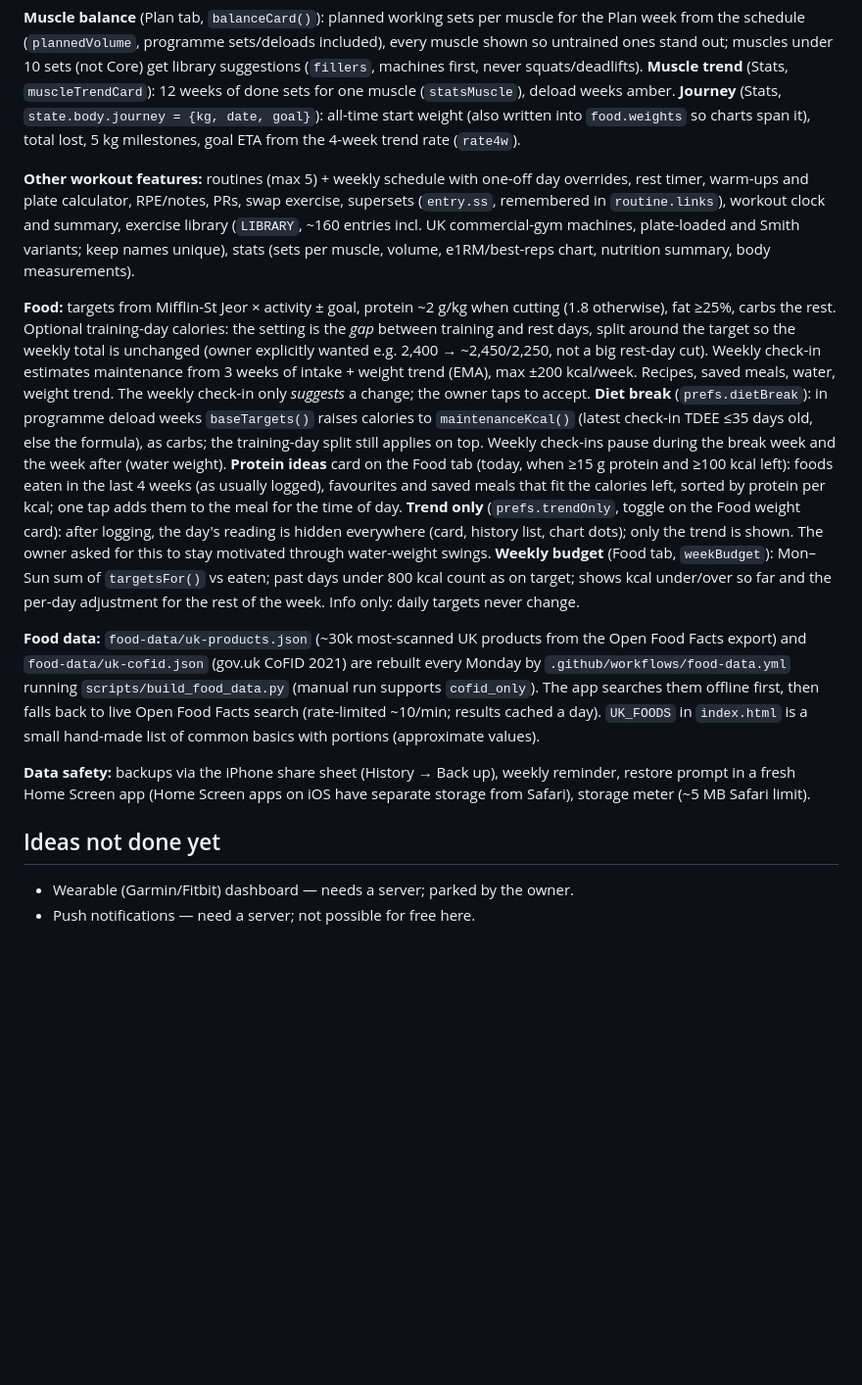
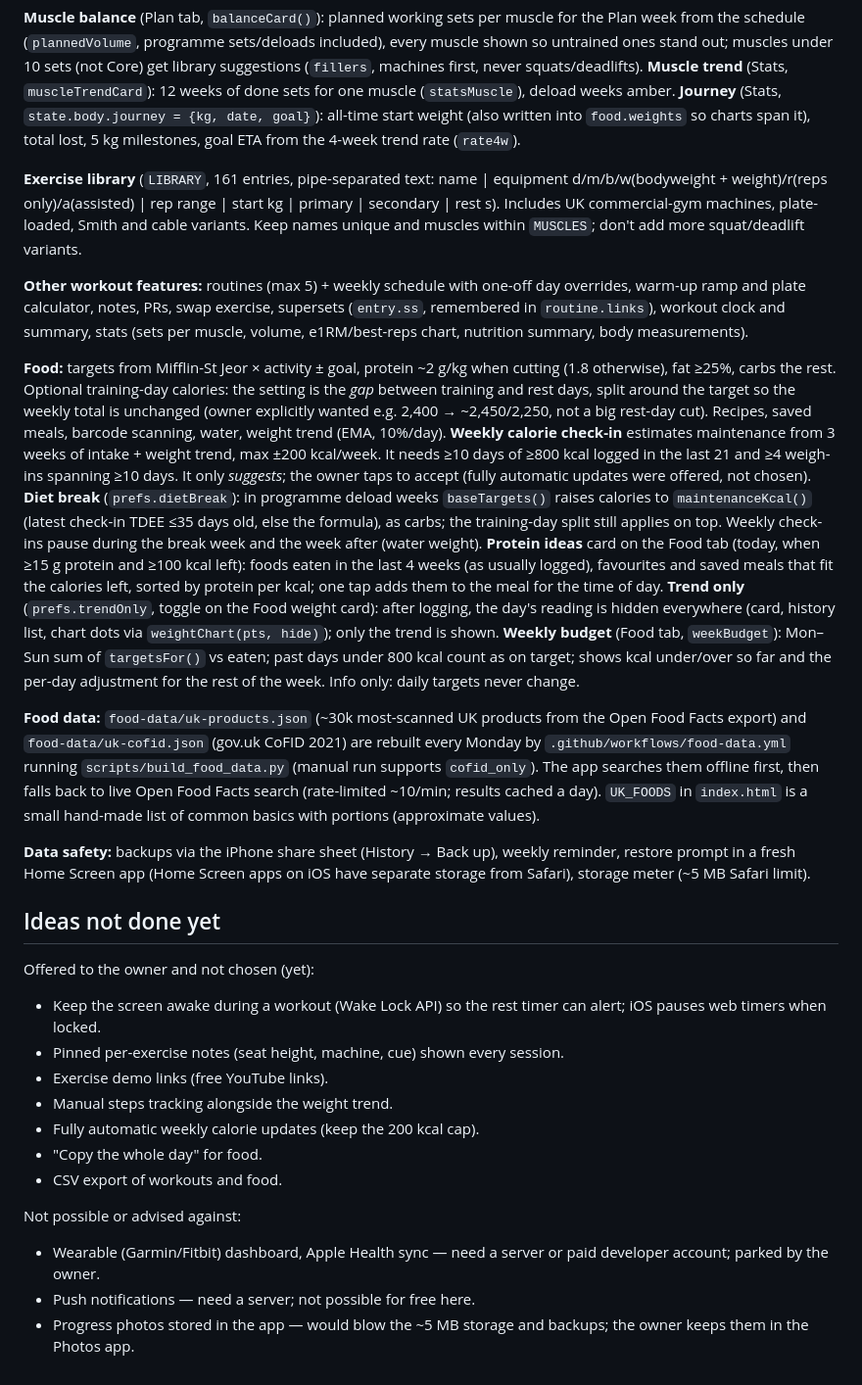
Before and after one commit to tobybrown02-stack/Gym-tracker, a Markdown page: CLAUDE.md, the part around one of its changes. Shown at 98% size. GitHub-like rendering; blank space fills up the shorter version.

```diff
--- a/CLAUDE.md
+++ b/CLAUDE.md
@@ -130,20 +155,28 @@ of done sets for one muscle (`statsMuscle`), deload weeks amber.
 weight (also written into `food.weights` so charts span it), total lost,
 5 kg milestones, goal ETA from the 4-week trend rate (`rate4w`).
 
+**Exercise library** (`LIBRARY`, 161 entries, pipe-separated text: name |
+equipment d/m/b/w(bodyweight + weight)/r(reps only)/a(assisted) | rep range |
+start kg | primary | secondary | rest s). Includes UK commercial-gym machines,
+plate-loaded, Smith and cable variants. Keep names unique and muscles within
+`MUSCLES`; don't add more squat/deadlift variants.
+
 **Other workout features:** routines (max 5) + weekly schedule with one-off day
-overrides, rest timer, warm-ups and plate calculator, RPE/notes, PRs, swap
-exercise, supersets (`entry.ss`, remembered in `routine.links`), workout clock
-and summary, exercise library (`LIBRARY`, ~160 entries incl. UK commercial-gym machines, plate-loaded and Smith variants; keep names unique), stats (sets per muscle, volume,
-e1RM/best-reps chart, nutrition summary, body measurements).
+overrides, warm-up ramp and plate calculator, notes, PRs, swap exercise,
+supersets (`entry.ss`, remembered in `routine.links`), workout clock and
+summary, stats (sets per muscle, volume, e1RM/best-reps chart, nutrition
+summary, body measurements).
 
 **Food:** targets from Mifflin-St Jeor × activity ± goal, protein ~2 g/kg when
 cutting (1.8 otherwise), fat ≥25%, carbs the rest. Optional training-day
 calories: the setting is the *gap* between training and rest days, split
 around the target so the weekly total is unchanged (owner explicitly wanted
-e.g. 2,400 → ~2,450/2,250, not a big rest-day cut). Weekly check-in estimates
-maintenance from 3 weeks of intake + weight trend (EMA), max ±200 kcal/week.
-Recipes, saved meals, water, weight trend.
-The weekly check-in only *suggests* a change; the owner taps to accept.
+e.g. 2,400 → ~2,450/2,250, not a big rest-day cut). Recipes, saved meals,
+barcode scanning, water, weight trend (EMA, 10%/day).
+**Weekly calorie check-in** estimates maintenance from 3 weeks of intake +
+weight trend, max ±200 kcal/week. It needs ≥10 days of ≥800 kcal logged in the
+last 21 and ≥4 weigh-ins spanning ≥10 days. It only *suggests*; the owner taps
+to accept (fully automatic updates were offered, not chosen).
 **Diet break** (`prefs.dietBreak`): in programme deload weeks `baseTargets()`
 raises calories to `maintenanceKcal()` (latest check-in TDEE ≤35 days old,
 else the formula), as carbs; the training-day split still applies on top.
@@ -154,8 +187,7 @@ favourites and saved meals that fit the calories left, sorted by protein per
 kcal; one tap adds them to the meal for the time of day.
 **Trend only** (`prefs.trendOnly`, toggle on the Food weight card): after
 logging, the day's reading is hidden everywhere (card, history list, chart
-dots); only the trend is shown. The owner asked for this to stay motivated
-through water-weight swings.
+dots via `weightChart(pts, hide)`); only the trend is shown.
 **Weekly budget** (Food tab, `weekBudget`): Mon–Sun sum of `targetsFor()`
 vs eaten; past days under 800 kcal count as on target; shows kcal under/over
 so far and the per-day adjustment for the rest of the week. Info only: daily
@@ -175,5 +207,19 @@ on iOS have separate storage from Safari), storage meter (~5 MB Safari limit).
 
 ## Ideas not done yet
 
-- Wearable (Garmin/Fitbit) dashboard — needs a server; parked by the owner.
+Offered to the owner and not chosen (yet):
+- Keep the screen awake during a workout (Wake Lock API) so the rest timer
+  can alert; iOS pauses web timers when locked.
+- Pinned per-exercise notes (seat height, machine, cue) shown every session.
+- Exercise demo links (free YouTube links).
+- Manual steps tracking alongside the weight trend.
+- Fully automatic weekly calorie updates (keep the 200 kcal cap).
+- "Copy the whole day" for food.
+- CSV export of workouts and food.
+
+Not possible or advised against:
+- Wearable (Garmin/Fitbit) dashboard, Apple Health sync — need a server or
+  paid developer account; parked by the owner.
 - Push notifications — need a server; not possible for free here.
+- Progress photos stored in the app — would blow the ~5 MB storage and
+  backups; the owner keeps them in the Photos app.
```
Also changed, not shown: other parts of CLAUDE.md (+71 -46 lines).
